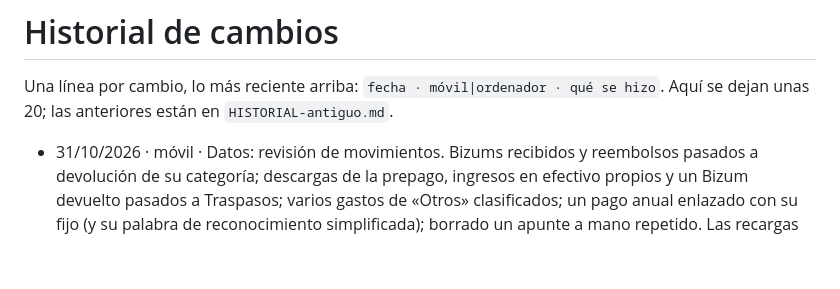
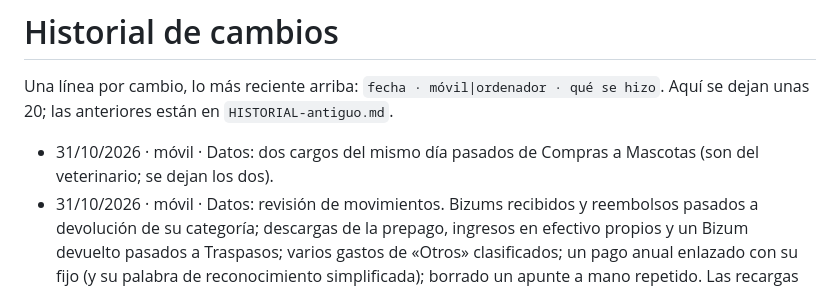
Before and after one commit to RoWW4/life-dashboard, a Markdown page: HISTORIAL.md, the part around the change. Drawn GitHub-style; blank space fills up the shorter version.

Commit message:
Historial: cargos del veterinario recategorizados
Co-Authored-By: Claude Opus 5.5 <noreply@anthropic.com>
Claude-Session: https://claude.ai/code/session_0131U4zpF3qjnp5QeCLVjDWD

```diff
--- a/HISTORIAL.md
+++ b/HISTORIAL.md
@@ -2,6 +2,7 @@
 
 Una línea por cambio, lo más reciente arriba: `fecha · móvil|ordenador · qué se hizo`. Aquí se dejan unas 20; las anteriores están en `HISTORIAL-antiguo.md`.
 
+- 31/10/2026 · móvil · Datos: dos cargos del mismo día pasados de Compras a Mascotas (son del veterinario; se dejan los dos).
 - 31/10/2026 · móvil · Datos: revisión de movimientos. Bizums recibidos y reembolsos pasados a devolución de su categoría; descargas de la prepago, ingresos en efectivo propios y un Bizum devuelto pasados a Traspasos; varios gastos de «Otros» clasificados; un pago anual enlazado con su fijo (y su palabra de reconocimiento simplificada); borrado un apunte a mano repetido. Las recargas antiguas de la prepago se quedan en «Compras» (no hay detalle de la tarjeta antes de mayo de 2026).
 - 31/10/2026 · móvil · Finanzas: un ingreso puede llevar una categoría de gasto (= devolución, p. ej. un Bizum por una cena): resta del gasto de esa categoría y no cuenta como ingreso; chip «devolución» en la lista. Las reglas no convierten solos los ingresos en devoluciones. Versión v46.
 - 31/10/2026 · móvil · Finanzas: «Reglas de clasificación» muestra solo 3 y el resto con «Ver más». Versión v45.
```
